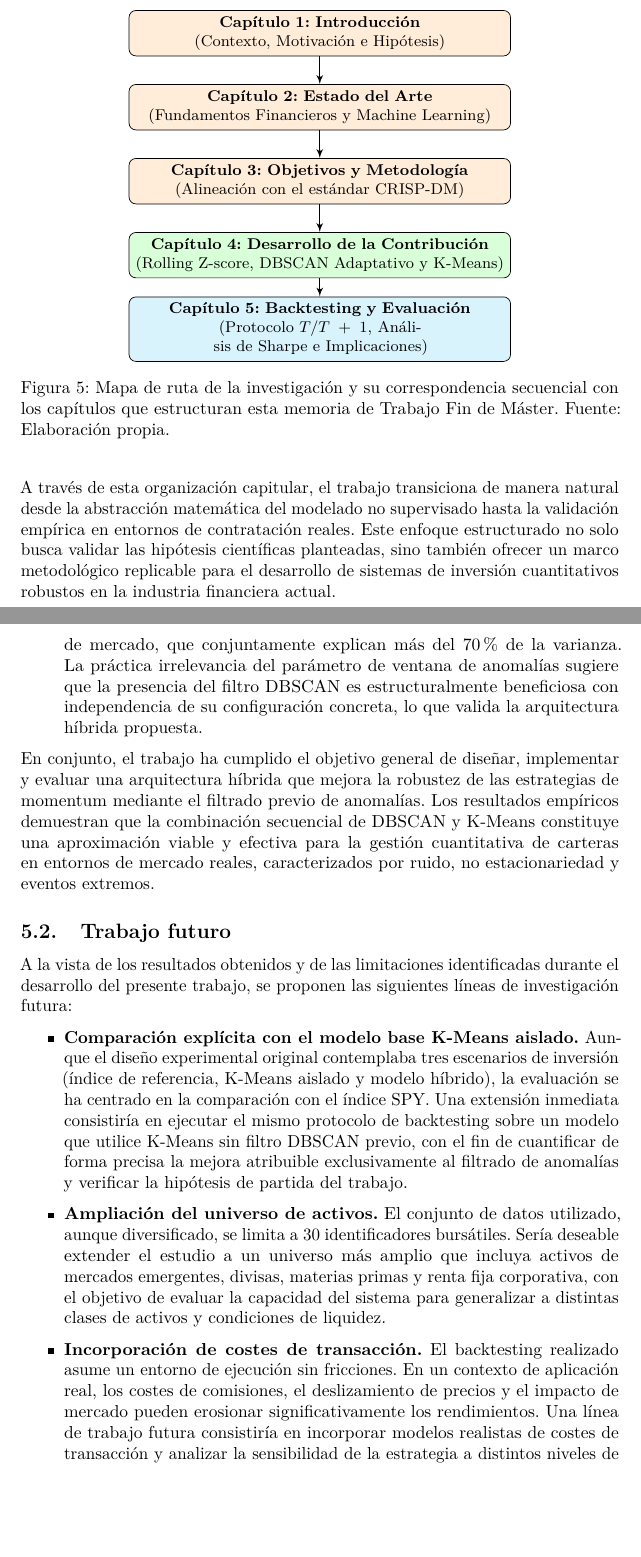
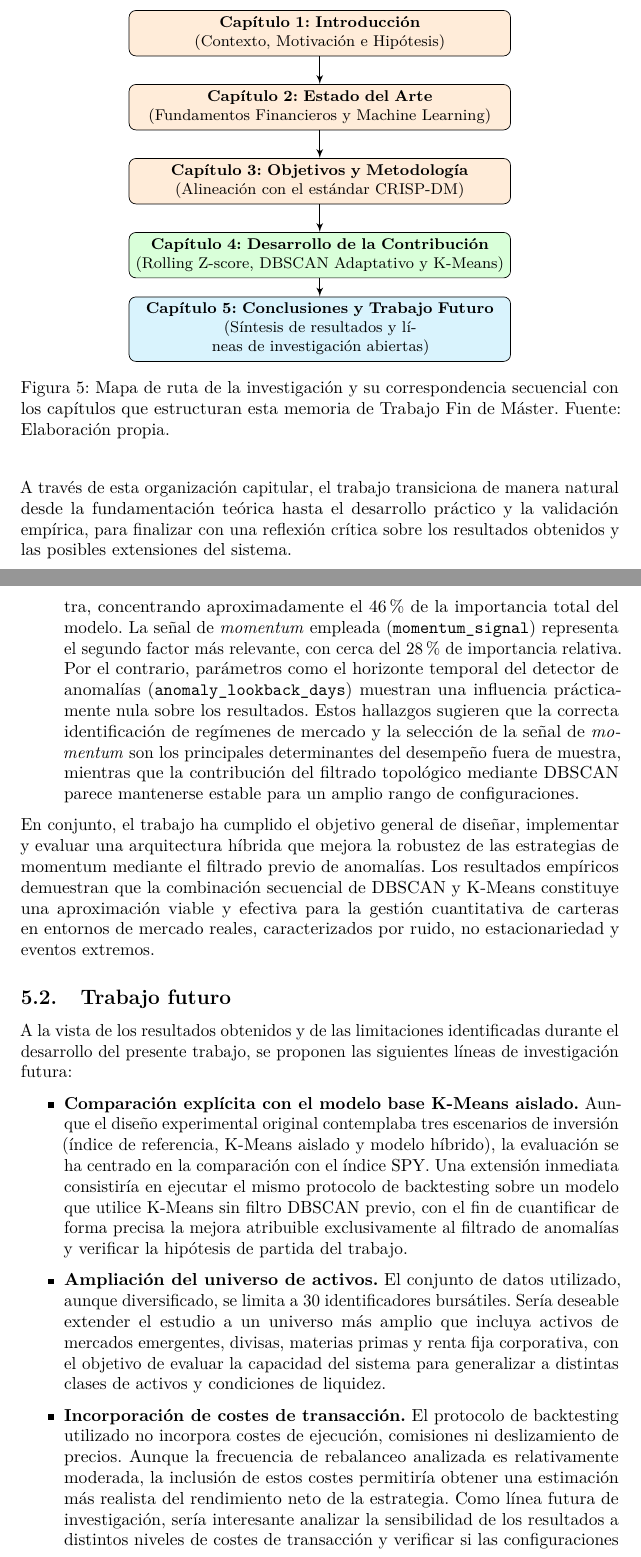
Before and after one commit to marespcue1/hybrid-momentum-anomaly-detection, a LaTeX document (docs/latex/tfm.tex, which reads docs/latex/cap5_conclusiones.tex): two parts of pages 23 and 87 of 91, joined at a grey line, cut so that both start at the same text, the shorter picture padded with empty space. Compiled offline with pdfLaTeX.

Commit message:
Repaso final

```diff
--- a/docs/latex/cap5_conclusiones.tex
+++ b/docs/latex/cap5_conclusiones.tex
@@ -117,5 +112,0 @@ Capítulo~\ref{metodologuxeda-del-trabajo}:
-    selección del clúster de mercado, que conjuntamente explican más
-    del 70\% de la varianza. La práctica irrelevancia del parámetro de
-    ventana de anomalías sugiere que la presencia del filtro DBSCAN es
-    estructuralmente beneficiosa con independencia de su configuración
-    concreta, lo que valida la arquitectura híbrida propuesta.
@@ -122,3 +116,15 @@ Capítulo~\ref{metodologuxeda-del-trabajo}:
+    explicativa sobre el rendimiento fuera de muestra, concentrando
+    aproximadamente el 46\% de la importancia total del modelo. La señal de
+    \textit{momentum} empleada (\texttt{momentum\_signal}) representa el
+    segundo factor más relevante, con cerca del 28\% de importancia
+    relativa. Por el contrario, parámetros como el horizonte temporal del
+    detector de anomalías (\texttt{anomaly\_lookback\_days}) muestran una
+    influencia prácticamente nula sobre los resultados. Estos hallazgos
+    sugieren que la correcta identificación de regímenes de mercado y la
+    selección de la señal de \textit{momentum} son los principales
+    determinantes del desempeño fuera de muestra, mientras que la
+    contribución del filtrado topológico mediante DBSCAN parece mantenerse
+    estable para un amplio rango de configuraciones.
 
 \end{enumerate}
 
@@ -157,14 +163,15 @@ las siguientes líneas de investigación futura:
     de evaluar la capacidad del sistema para generalizar a distintas
     clases de activos y condiciones de liquidez.
 
-    \item \textbf{Incorporación de costes de transacción.} El
-    backtesting realizado asume un entorno de ejecución sin fricciones.
-    En un contexto de aplicación real, los costes de comisiones, el
-    deslizamiento de precios y el impacto de mercado pueden erosionar
-    significativamente los rendimientos. Una línea de trabajo futura
-    consistiría en incorporar modelos realistas de costes de
-    transacción y analizar la sensibilidad de la estrategia a distintos
-    niveles de fricción.
+    \item \textbf{Incorporación de costes de transacción.} El protocolo de
+    backtesting utilizado no incorpora costes de ejecución, comisiones ni
+    deslizamiento de precios. Aunque la frecuencia de rebalanceo analizada
+    es relativamente moderada, la inclusión de estos costes permitiría
+    obtener una estimación más realista del rendimiento neto de la
+    estrategia. Como línea futura de investigación, sería interesante
+    analizar la sensibilidad de los resultados a distintos niveles de costes
+    de transacción y verificar si las configuraciones más robustas mantienen
+    su ventaja competitiva tras considerar dichas fricciones.
 
     \item \textbf{Exploración de señales de momentum alternativas.} El
     presente trabajo ha evaluado únicamente señales basadas en retornos
--- a/docs/latex/tfm.tex
+++ b/docs/latex/tfm.tex
@@ -537,7 +537,7 @@ Estas herramientas han permitido gestionar el desarrollo de forma estructurada,
 			\node [capitulo, below of=c1] (c2) {\textbf{Capítulo 2: Estado del Arte} \\ (Fundamentos Financieros y Machine Learning)};
 			\node [capitulo, below of=c2] (c3) {\textbf{Capítulo 3: Objetivos y Metodología} \\ (Alineación con el estándar CRISP-DM)};
 			\node [capitulo, below of=c3, fill=green!15] (c4) {\textbf{Capítulo 4: Desarrollo de la Contribución} \\ (Rolling Z-score, DBSCAN Adaptativo y K-Means)};
-			\node [capitulo, below of=c4, fill=cyan!15] (c5) {\textbf{Capítulo 5: Backtesting y Evaluación} \\ (Protocolo $T/T+1$, Análisis de Sharpe e Implicaciones)};
+			\node [capitulo, below of=c4, fill=cyan!15] (c5) {\textbf{Capítulo 5: Conclusiones y Trabajo Futuro} \\ (Síntesis de resultados y líneas de investigación abiertas)};
 
 			\path [flecha] (c1) -- (c2);
 			\path [flecha] (c2) -- (c3);
@@ -548,8 +548,7 @@ Estas herramientas han permitido gestionar el desarrollo de forma estructurada,
 		\label{fig:mapa_ruta_capitulos}
 	\end{figure}
 
-	A través de esta organización capitular, el trabajo transiciona de manera natural desde la abstracción matemática del modelado no supervisado hasta la validación empírica en entornos de contratación reales. Este enfoque estructurado no solo busca validar las hipótesis científicas planteadas, sino también ofrecer un marco metodológico replicable para el desarrollo de sistemas de inversión cuantitativos robustos en la industria financiera actual.
-
+	A través de esta organización capitular, el trabajo transiciona de manera natural desde la fundamentación teórica hasta el desarrollo práctico y la validación empírica, para finalizar con una reflexión crítica sobre los resultados obtenidos y las posibles extensiones del sistema.
 
 	\newpage
 	\section{Contexto y estado del arte}\label{contexto-y-estado-del-arte}
```
Also changed, not shown: docs/latex/cap5_conclusiones.tex (7 more changed lines), docs/latex/tfm.tex (47 more changed lines).
